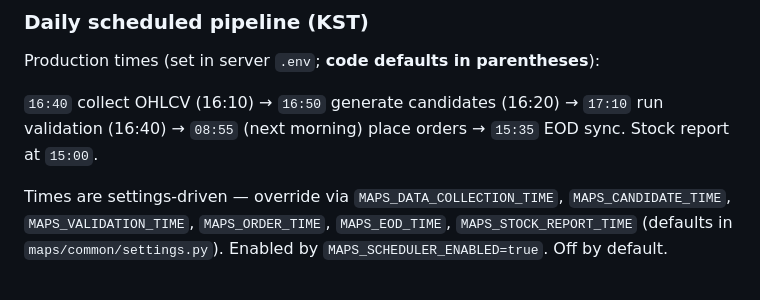
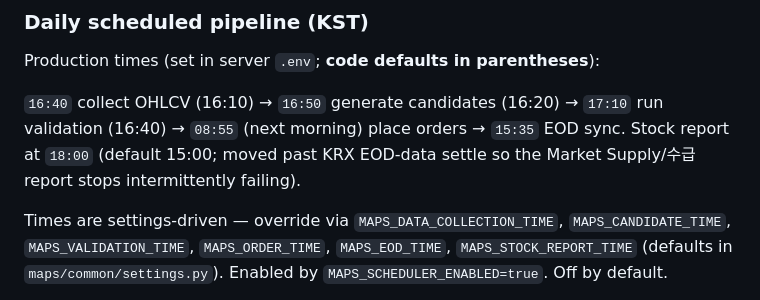
Before and after one commit to jkkim74/maps, a Markdown page: CLAUDE.md, the part around the change. Rendered like a GitHub page.

Commit message:
docs: move stock_report schedule to 18:00 to fix Market Supply failures
The Market Supply (수급) report failed ~50% of the time (32/56 runs)
because MAPS ran the stock_report batch at 15:00 KST, before KRX
finalizes end-of-day full-market data. The supply report's reference
day resolves from pykrx OHLCV, which sometimes shows "today" at 15:00
while the KRX MDC endpoint it depends on has no data yet -> empty ->
report returns None -> recorded failed. Prod .env now sets
MAPS_STOCK_REPORT_TIME=18:00; document the actual prod time.

Co-Authored-By: Claude Opus 4.8 (1M context) <noreply@anthropic.com>

```diff
--- a/CLAUDE.md
+++ b/CLAUDE.md
@@ -86,7 +86,7 @@ The application is a FastAPI server (`main.py`) with a Jinja2 web dashboard and
 
 Production times (set in server `.env`; **code defaults in parentheses**):
 
-`16:40` collect OHLCV (16:10) → `16:50` generate candidates (16:20) → `17:10` run validation (16:40) → `08:55` (next morning) place orders → `15:35` EOD sync. Stock report at `15:00`.
+`16:40` collect OHLCV (16:10) → `16:50` generate candidates (16:20) → `17:10` run validation (16:40) → `08:55` (next morning) place orders → `15:35` EOD sync. Stock report at `18:00` (default 15:00; moved past KRX EOD-data settle so the Market Supply/수급 report stops intermittently failing).
 
 Times are settings-driven — override via `MAPS_DATA_COLLECTION_TIME`, `MAPS_CANDIDATE_TIME`,
 `MAPS_VALIDATION_TIME`, `MAPS_ORDER_TIME`, `MAPS_EOD_TIME`, `MAPS_STOCK_REPORT_TIME`
```
